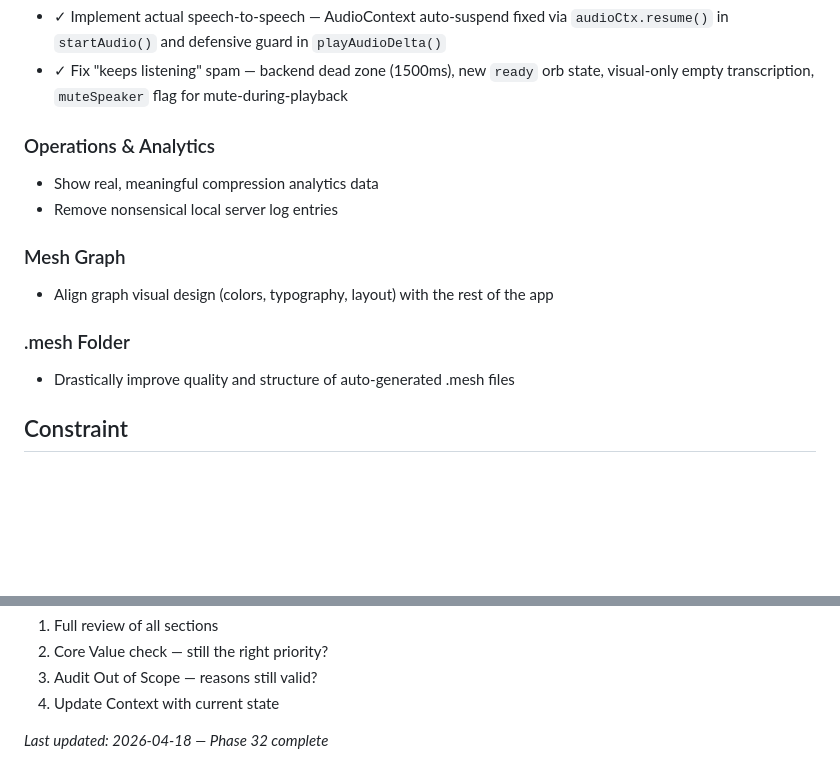
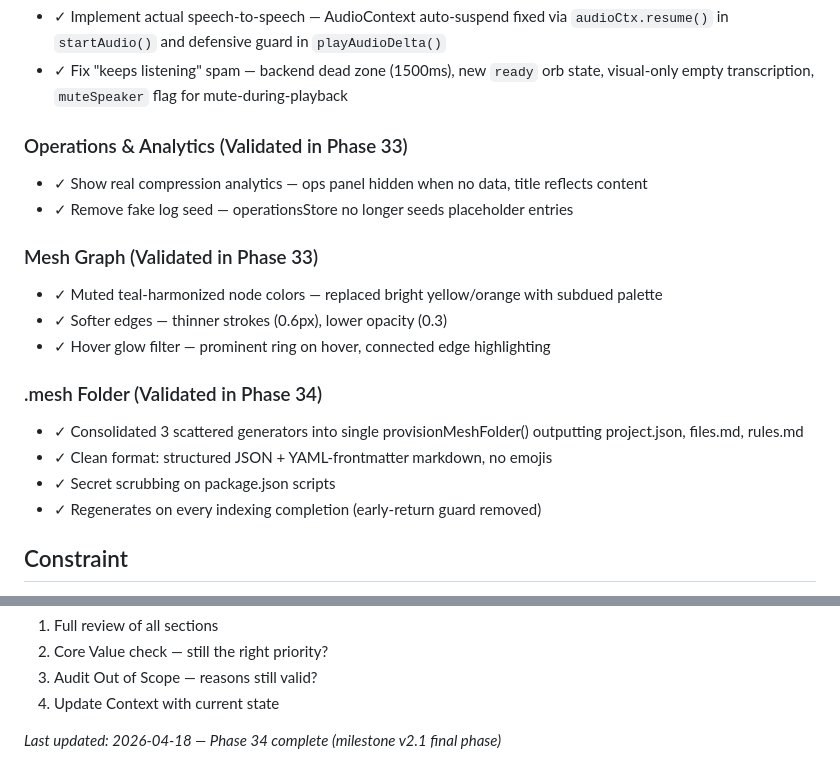
Before and after one commit to dreddi-edit/mesh-komp, a Markdown page: .planning/PROJECT.md, 2 parts joined by grey strips. Drawn GitHub-style; blank space fills up the shorter version.

Commit message:
docs(phase-34): evolve PROJECT.md after phase completion
Co-Authored-By: Claude Opus 4.6 <noreply@anthropic.com>

```diff
--- a/.planning/PROJECT.md
+++ b/.planning/PROJECT.md
@@ -53,15 +53,20 @@ Backend quality sweep: error classes, security middleware, code splitting, servi
 - ✓ Implement actual speech-to-speech — AudioContext auto-suspend fixed via `audioCtx.resume()` in `startAudio()` and defensive guard in `playAudioDelta()`
 - ✓ Fix "keeps listening" spam — backend dead zone (1500ms), new `ready` orb state, visual-only empty transcription, `muteSpeaker` flag for mute-during-playback
 
-### Operations & Analytics
-- Show real, meaningful compression analytics data
-- Remove nonsensical local server log entries
+### Operations & Analytics (Validated in Phase 33)
+- ✓ Show real compression analytics — ops panel hidden when no data, title reflects content
+- ✓ Remove fake log seed — operationsStore no longer seeds placeholder entries
 
-### Mesh Graph
-- Align graph visual design (colors, typography, layout) with the rest of the app
+### Mesh Graph (Validated in Phase 33)
+- ✓ Muted teal-harmonized node colors — replaced bright yellow/orange with subdued palette
+- ✓ Softer edges — thinner strokes (0.6px), lower opacity (0.3)
+- ✓ Hover glow filter — prominent ring on hover, connected edge highlighting
 
-### .mesh Folder
-- Drastically improve quality and structure of auto-generated .mesh files
+### .mesh Folder (Validated in Phase 34)
+- ✓ Consolidated 3 scattered generators into single provisionMeshFolder() outputting project.json, files.md, rules.md
+- ✓ Clean format: structured JSON + YAML-frontmatter markdown, no emojis
+- ✓ Secret scrubbing on package.json scripts
+- ✓ Regenerates on every indexing completion (early-return guard removed)
 
 ## Constraint
 - Brownfield: all improvements layered onto working v1.0 codebase
@@ -84,4 +89,4 @@ This document evolves at phase transitions and milestone boundaries.
 3. Audit Out of Scope — reasons still valid?
 4. Update Context with current state
 
-*Last updated: 2026-04-18 — Phase 32 complete*
+*Last updated: 2026-04-18 — Phase 34 complete (milestone v2.1 final phase)*
```
